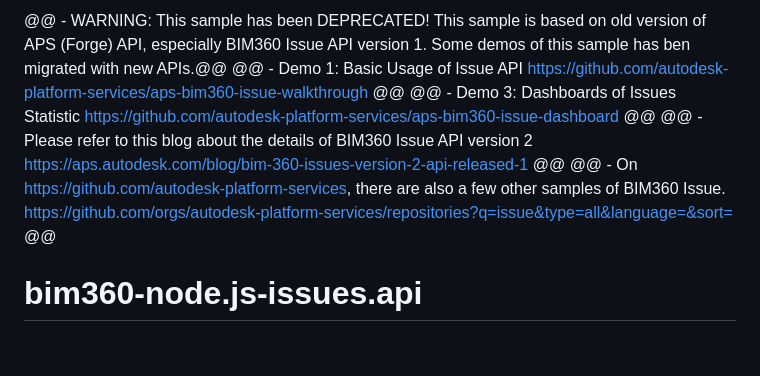
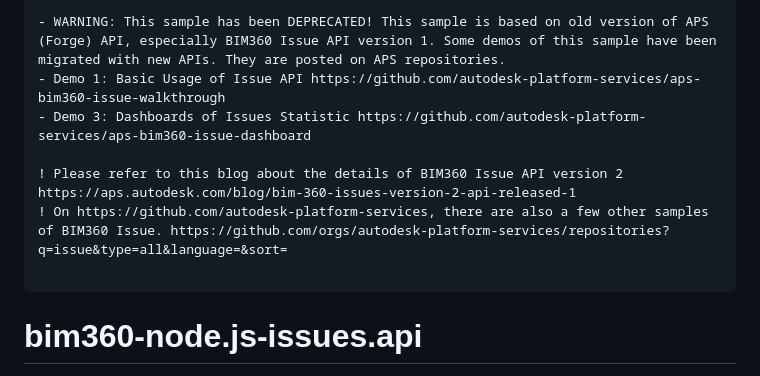
Before and after one commit to xiaodongliang/bim360-node.js-issues.api, a Markdown page: README.md, the part around the change. GitHub-like rendering; blank space fills up the shorter version.

````diff
--- a/README.md
+++ b/README.md
@@ -1,8 +1,12 @@
-@@ - WARNING: This sample has been DEPRECATED! This sample is based on old version of APS (Forge) API, especially BIM360 Issue API version 1. Some demos of this sample has ben migrated with new APIs.@@
-@@ - Demo 1: Basic Usage of Issue API https://github.com/autodesk-platform-services/aps-bim360-issue-walkthrough @@
-@@ - Demo 3: Dashboards of Issues Statistic https://github.com/autodesk-platform-services/aps-bim360-issue-dashboard @@
-@@ - Please refer to this blog about the details of BIM360 Issue API version 2 https://aps.autodesk.com/blog/bim-360-issues-version-2-api-released-1 @@
-@@ - On https://github.com/autodesk-platform-services, there are also a few other samples of BIM360 Issue. https://github.com/orgs/autodesk-platform-services/repositories?q=issue&type=all&language=&sort= @@
+```diff
+- WARNING: This sample has been DEPRECATED! This sample is based on old version of APS (Forge) API, especially BIM360 Issue API version 1. Some demos of this sample have been migrated with new APIs. They are posted on APS repositories.
+- Demo 1: Basic Usage of Issue API https://github.com/autodesk-platform-services/aps-bim360-issue-walkthrough
+- Demo 3: Dashboards of Issues Statistic https://github.com/autodesk-platform-services/aps-bim360-issue-dashboard
+
+! Please refer to this blog about the details of BIM360 Issue API version 2 https://aps.autodesk.com/blog/bim-360-issues-version-2-api-released-1
+! On https://github.com/autodesk-platform-services, there are also a few other samples of BIM360 Issue. https://github.com/orgs/autodesk-platform-services/repositories?q=issue&type=all&language=&sort=
+
+```
 
 
 
````
